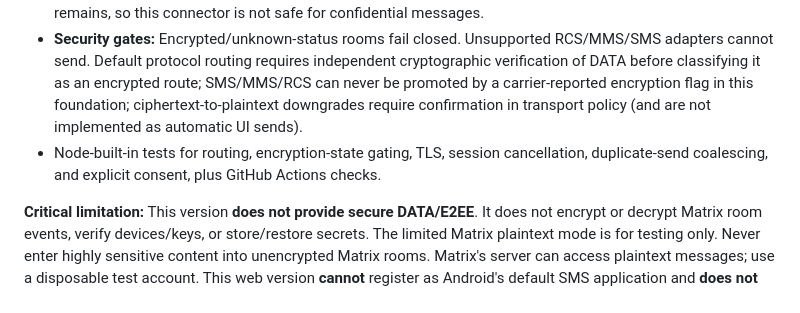
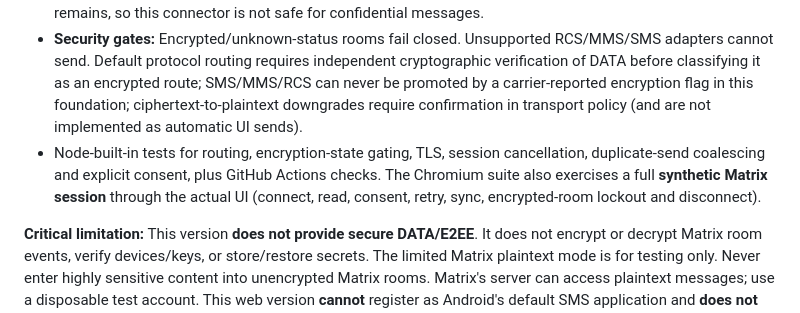
Before and after one commit to GoreeCloud/messenger, a Markdown page: README.md, the part around the change. GitHub-like rendering.

Commit message:
docs: distinguish hermetic DATA browser tests from live E2EE readiness

```diff
--- a/README.md
+++ b/README.md
@@ -10,7 +10,7 @@ GoreeCloud Messenger is a privacy-first unified messaging project intended to su
 - **Local notes:** Compose and view notes in browser-tab memory. Notes disappear on page refresh; **no persistence or encryption is claimed**.
 - **DATA (limited):** Connect to a Matrix homeserver by HTTPS origin and an existing access token, inspect joined rooms, read recent plain-text events, and send text to **unencrypted** Matrix rooms **only after explicit, per-session consent**. Token and timelines stay in tab memory. Room details and operation errors are visible. An in-memory outbox coalesces concurrent duplicate attempts and retains one transaction ID for manual retries; room encryption is rechecked before each read and send. A non-atomic state-check/send race remains, so this connector is not safe for confidential messages.
 - **Security gates:** Encrypted/unknown-status rooms fail closed. Unsupported RCS/MMS/SMS adapters cannot send. Default protocol routing requires independent cryptographic verification of DATA before classifying it as an encrypted route; SMS/MMS/RCS can never be promoted by a carrier-reported encryption flag in this foundation; ciphertext-to-plaintext downgrades require confirmation in transport policy (and are not implemented as automatic UI sends).
-- Node-built-in tests for routing, encryption-state gating, TLS, session cancellation, duplicate-send coalescing, and explicit consent, plus GitHub Actions checks.
+- Node-built-in tests for routing, encryption-state gating, TLS, session cancellation, duplicate-send coalescing and explicit consent, plus GitHub Actions checks. The Chromium suite also exercises a full **synthetic Matrix session** through the actual UI (connect, read, consent, retry, sync, encrypted-room lockout and disconnect).
 
 **Critical limitation:** This version **does not provide secure DATA/E2EE**. It does not encrypt or decrypt Matrix room events, verify devices/keys, or store/restore secrets. The limited Matrix plaintext mode is for testing only. Never enter highly sensitive content into unencrypted Matrix rooms. Matrix's server can access plaintext messages; use a disposable test account. This web version **cannot** register as Android's default SMS application and **does not** implement SMS, MMS or carrier RCS. The separate Android app is intentionally not eligible for the default SMS role; it only opens the installed messaging app's compose screen.
 
```
Also changed, not shown: docs/ARCHITECTURE.md (+4 -0 lines), docs/SECURITY.md (+4 -0 lines).
